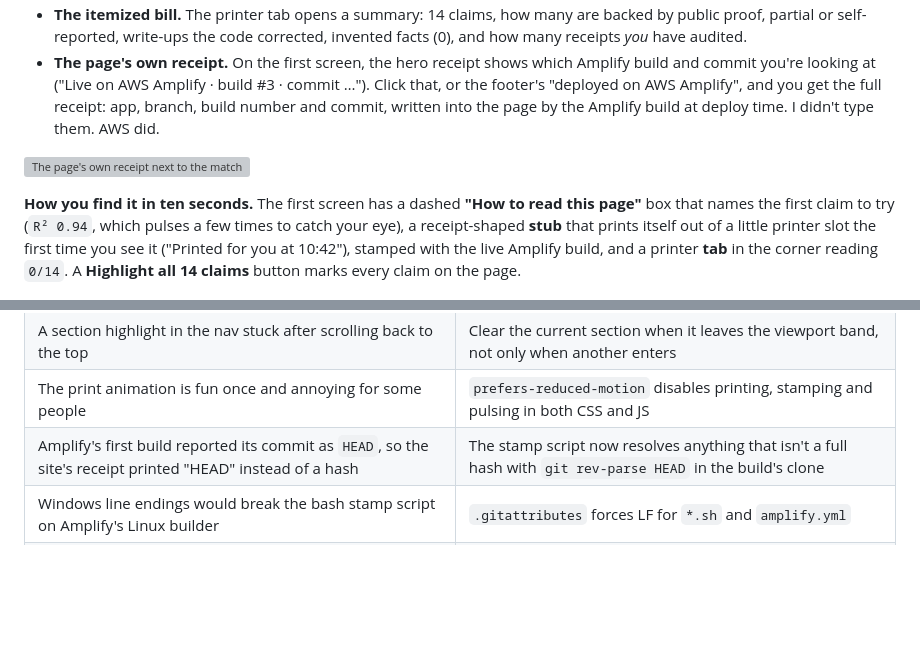
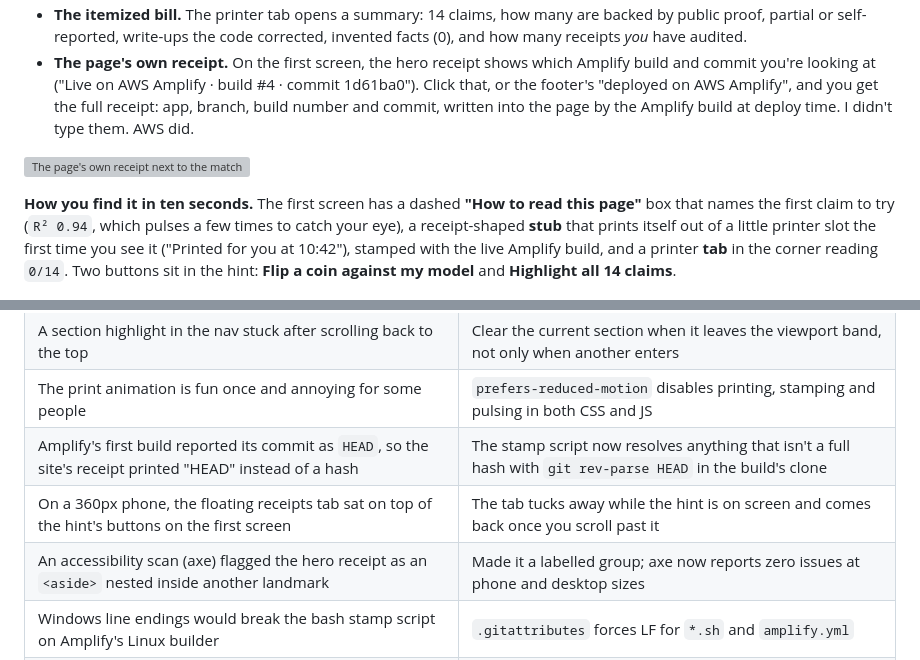
Before and after one commit to MdIbuA/ibu-receipts, a Markdown page: PROJECT_WRITEUP.md, 2 parts joined by grey strips. Rendered like a GitHub page; blank space fills up the shorter version; grey boxes are pictures that could not be loaded.

```diff
--- a/PROJECT_WRITEUP.md
+++ b/PROJECT_WRITEUP.md
@@ -31,9 +31,9 @@ So for this challenge I asked: what if my portfolio followed the same rule? The
 - **The itemized bill.** The printer tab opens a summary: 14 claims, how many are backed by public proof, partial or self-reported, write-ups the code corrected, invented facts (0), and how many receipts *you* have audited.
-- **The page's own receipt.** On the first screen, the hero receipt shows which Amplify build and commit you're looking at ("Live on AWS Amplify · build #3 · commit …"). Click that, or the footer's "deployed on AWS Amplify", and you get the full receipt: app, branch, build number and commit, written into the page by the Amplify build at deploy time. I didn't type them. AWS did.
+- **The page's own receipt.** On the first screen, the hero receipt shows which Amplify build and commit you're looking at ("Live on AWS Amplify · build #4 · commit 1d61ba0"). Click that, or the footer's "deployed on AWS Amplify", and you get the full receipt: app, branch, build number and commit, written into the page by the Amplify build at deploy time. I didn't type them. AWS did.
 
 ![The page's own receipt next to the matching build in the Amplify console](https://raw.githubusercontent.com/MdIbuA/ibu-receipts/main/docs/screenshots/07-site-receipt-vs-console.png)
 
-**How you find it in ten seconds.** The first screen has a dashed **"How to read this page"** box that names the first claim to try (`R² 0.94`, which pulses a few times to catch your eye), a receipt-shaped **stub** that prints itself out of a little printer slot the first time you see it ("Printed for you at 10:42"), stamped with the live Amplify build, and a printer **tab** in the corner reading `0/14`. A **Highlight all 14 claims** button marks every claim on the page.
+**How you find it in ten seconds.** The first screen has a dashed **"How to read this page"** box that names the first claim to try (`R² 0.94`, which pulses a few times to catch your eye), a receipt-shaped **stub** that prints itself out of a little printer slot the first time you see it ("Printed for you at 10:42"), stamped with the live Amplify build, and a printer **tab** in the corner reading `0/14`. Two buttons sit in the hint: **Flip a coin against my model** and **Highlight all 14 claims**.
 
 ![Highlight mode: every claim in the Tech superpowers section marked like a highlighter pen](https://raw.githubusercontent.com/MdIbuA/ibu-receipts/main/docs/screenshots/13-feature-highlight.png)
 
@@ -87,6 +87,8 @@ There's no Lambda, API Gateway or database, on purpose. Everything the feature n
 | A section highlight in the nav stuck after scrolling back to the top | Clear the current section when it leaves the viewport band, not only when another enters |
 | The print animation is fun once and annoying for some people | `prefers-reduced-motion` disables printing, stamping and pulsing in both CSS and JS |
 | Amplify's first build reported its commit as `HEAD`, so the site's receipt printed "HEAD" instead of a hash | The stamp script now resolves anything that isn't a full hash with `git rev-parse HEAD` in the build's clone |
+| On a 360px phone, the floating receipts tab sat on top of the hint's buttons on the first screen | The tab tucks away while the hint is on screen and comes back once you scroll past it |
+| An accessibility scan (axe) flagged the hero receipt as an `<aside>` nested inside another landmark | Made it a labelled group; axe now reports zero issues at phone and desktop sizes |
 | Windows line endings would break the bash stamp script on Amplify's Linux builder | `.gitattributes` forces LF for `*.sh` and `amplify.yml` |
 | A `display: grid` rule once beat the `hidden` attribute in an earlier project of mine and covered the whole app | `[hidden] { display: none !important; }` from the first line |
 
```
Also changed, not shown: other parts of PROJECT_WRITEUP.md (+1 -1 lines), README.md (+3 -3 lines), docs/screenshots/08-live-desktop-hero.png, docs/screenshots/09-live-mobile.png, docs/screenshots/10-feature-receipt-desktop.png, docs/screenshots/15-live-site-receipt.png.
